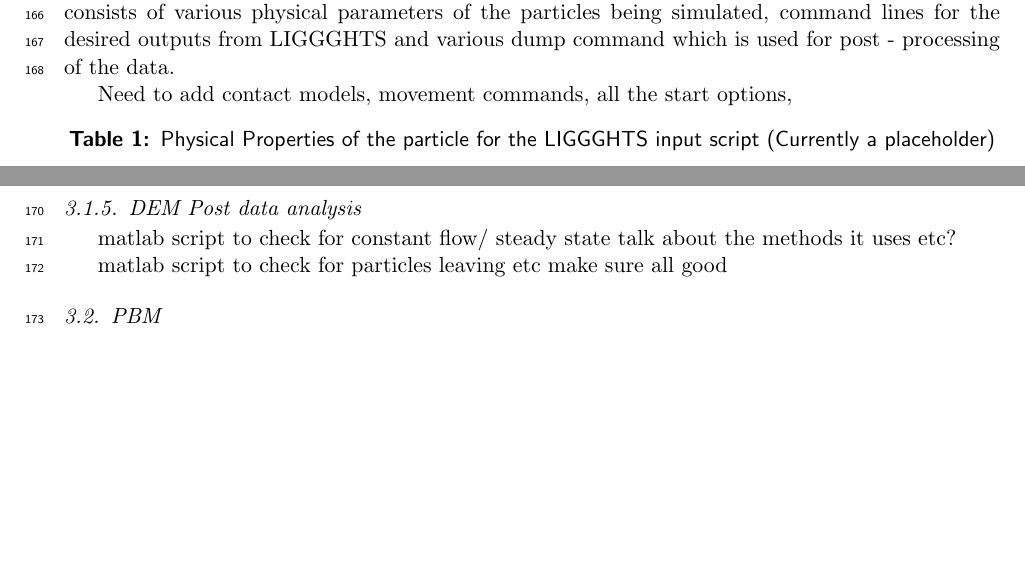
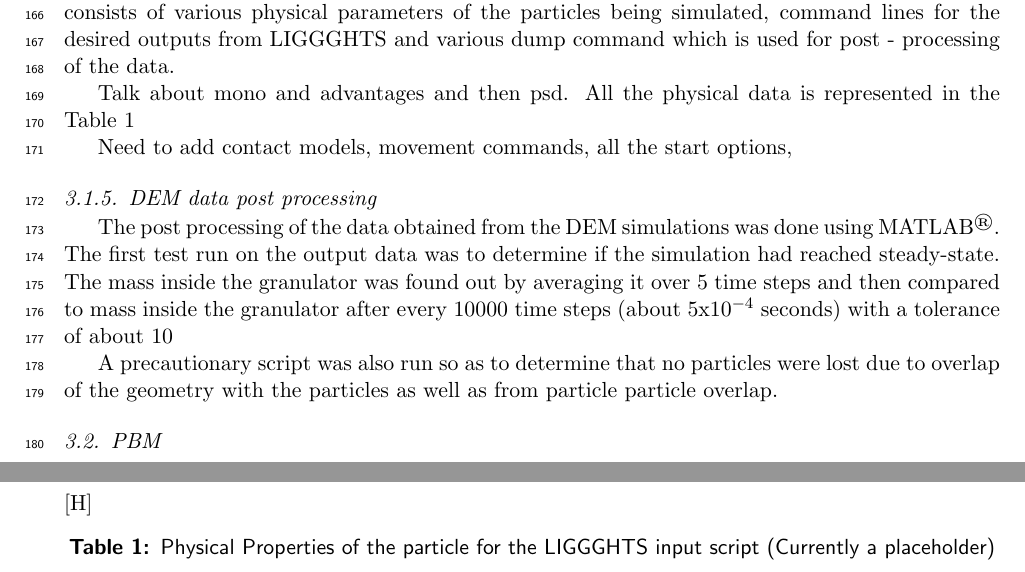
Before and after one commit to radical-collaboration/CyberManufacturing, a LaTeX paper (nsf_cdse_draft_02.tex): two parts of pages 6 and 7 of 20 before the commit and two parts of pages 6 and 7 of 21 after it, joined at a grey line, cut so that both start at the same text, the shorter picture padded with empty space. Compiled offline with pdfLaTeX.

Commit message:
DEM only input remaining in methods

```diff
--- a/nsf_cdse_draft_02.tex
+++ b/nsf_cdse_draft_02.tex
@@ -151,8 +151,9 @@
 
 	    \subsubsection{DEM input file settings}
 	    \par For the DEM simulations, a input script has to be prepared for LIGGGHTS. The input file consists of various physical parameters of the particles being simulated, command lines for the desired outputs from LIGGGHTS and various dump command which is used for post - processing of the data.
+	    \par Talk about mono and advantages and then psd. All the physical data is represented in the Table \ref{table:mthds_dem_input}
 	    \par Need to add contact models, movement commands, all the start options,
-	    	\begin{table}[!htb]
+	    	\begin{table}[!htb][H]
 	\caption{Physical Properties of the particle for the LIGGGHTS input script (Currently a placeholder)} \label{table:mthds_dem_input}
 	\begin{center}
 	\begin{tabular}{c|c|c|c}
@@ -186,10 +187,9 @@
 	\end{center}
 	\end{table}
 
-	    \subsubsection{DEM Post data analysis}
-	    \par matlab script to check for constant flow/ steady state talk about the methods it uses etc?
-
-	    \par matlab script to check for particles leaving etc make sure all good
+	    \subsubsection{DEM data post processing}
+	    \par The post processing of the data obtained from the DEM simulations was done using MATLAB\textsuperscript{\textregistered}. The first test run on the output data was to determine if the simulation had reached steady-state. The mass inside the granulator was found out by averaging it over 5 time steps and then compared to mass inside the granulator after every 10000 time steps (about $5$x$10^{-4}$ seconds) with a tolerance of about 10%. If the mass was found to be constant for most of the iterations, it was considered to be at steady state. Another test to determine steady state was to monitor the nuber of collision inside the granulator. It can be seen that the number of collision start to oscillate around a mean value. The number of collisions were then plotted and steady state time was determined.
+	    \par A precautionary script was also run so as to determine that no particles were lost due to overlap of the geometry with the particles as well as from particle particle overlap.
 
 
 	  \subsection{PBM}
```
